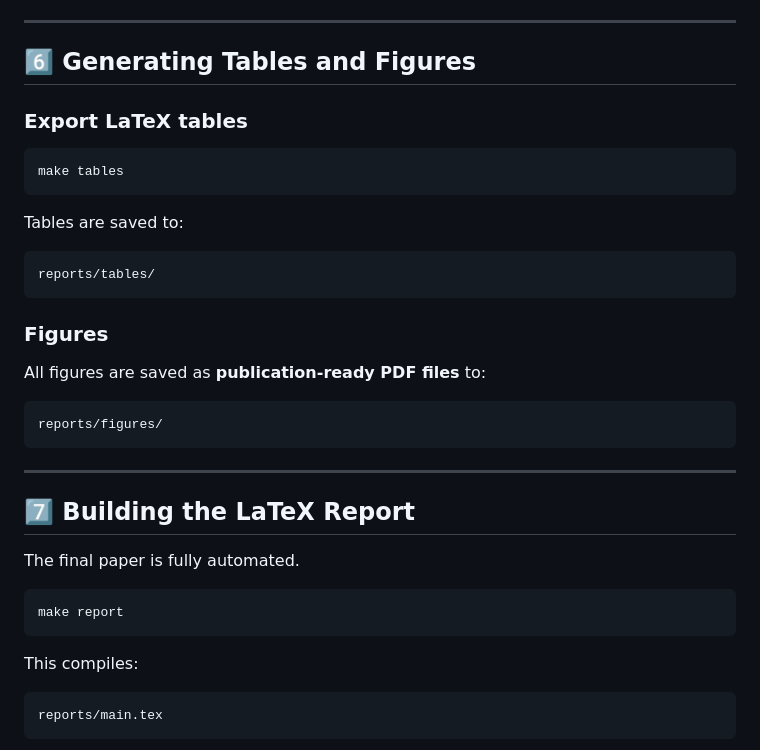
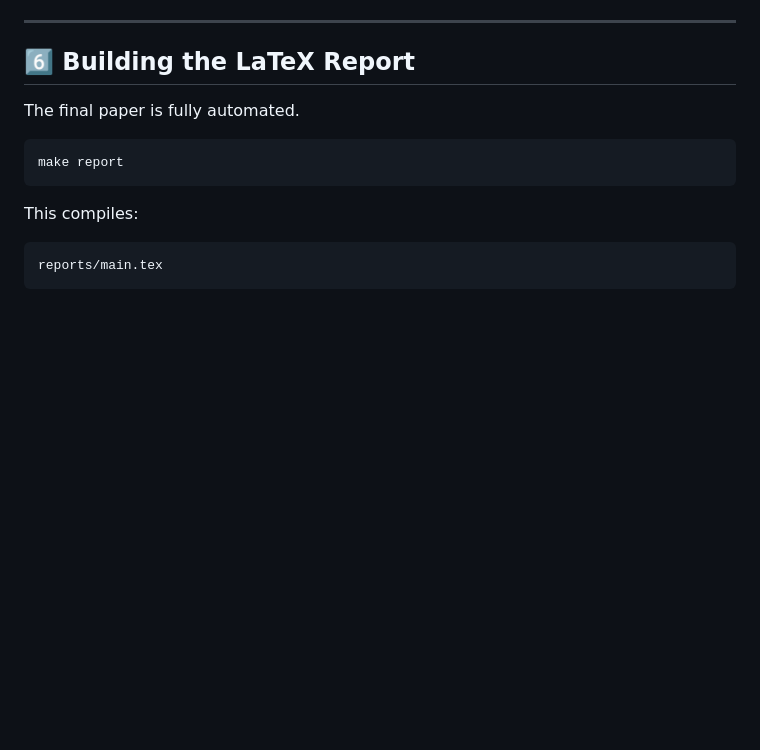
Before and after one commit to alexschied/yieldcurve_48e, a Markdown page: README.md, the part around one of its changes. Rendered like a GitHub page; blank space fills up the shorter version.

````diff
--- a/README.md
+++ b/README.md
@@ -122,31 +122,7 @@ This will:
 
 ---
 
-## 6️⃣ Generating Tables and Figures
-
-### Export LaTeX tables
-
-```bash
-make tables
-```
-
-Tables are saved to:
-
-```
-reports/tables/
-```
-
-### Figures
-
-All figures are saved as **publication-ready PDF files** to:
-
-```
-reports/figures/
-```
-
----
-
-## 7️⃣ Building the LaTeX Report
+## 6️⃣ Building the LaTeX Report
 
 The final paper is fully automated.
 
````
Also changed, not shown: other parts of README.md (+1 -33 lines).
